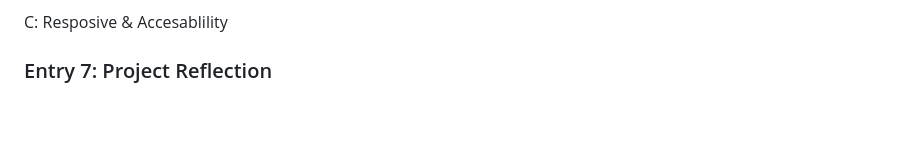
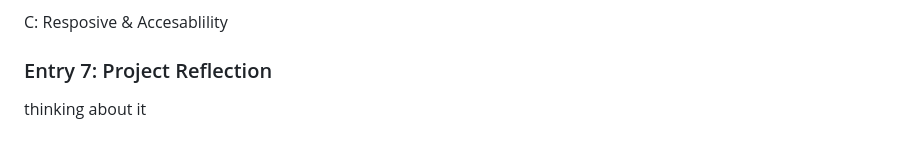
Before and after one commit to Udon171/fam-star-quizary, a Markdown page: readme.md, the part around the change. Drawn GitHub-style.

Commit message:
New txt added to reamme.md.

```diff
--- a/readme.md
+++ b/readme.md
@@ -259,3 +259,5 @@ B: Testing
 C: Resposive & Accesablility
 
 ### Entry 7: Project Reflection
+
+thinking about it
```
